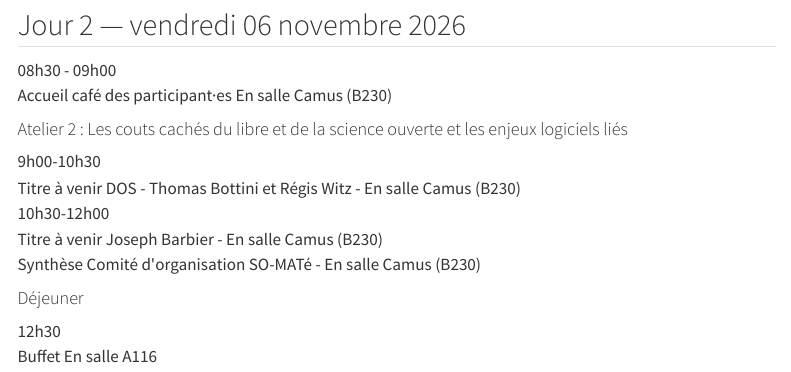
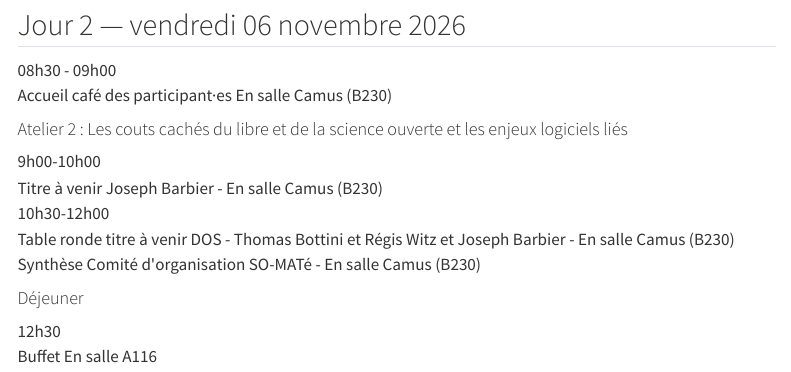
Before and after one commit to LeCampionG/site_JA_somate2026, a Quarto document (programme.qmd): the page in a window 1100 px wide, from 630 px down. Rendered offline with R 4.5, knitr and Pandoc in place of Quarto, with nearby package versions; menus at the side of the page are left out.

Commit message:
maj programme

````diff
--- a/programme.qmd
+++ b/programme.qmd
@@ -80,18 +80,18 @@ Ce programme est pour l'instant provisoire, le titre des interventions, l'ordre
 
 ```{=html}
 <div class="creneau">
-  <span class="heure">9h00-10h30</span>
+  <span class="heure">9h00-10h00</span>
   <div>
     <span class="intitule">Titre à venir</span>
-  <span class="intervenant">DOS - Thomas Bottini et Régis Witz - En salle Camus (B230)</span>
+  <span class="intervenant">Joseph Barbier - En salle Camus (B230)</span>
   </div>
 </div>
 
 <div class="creneau">
   <span class="heure">10h30-12h00</span>
   <div>
-    <span class="intitule">Titre à venir</span>
-  <span class="intervenant">Joseph Barbier - En salle Camus (B230)</span>
+    <span class="intitule">Table ronde titre à venir</span>
+  <span class="intervenant">DOS - Thomas Bottini et Régis Witz et Joseph Barbier - En salle Camus (B230)</span>
   </div>
 </div>
 
````
